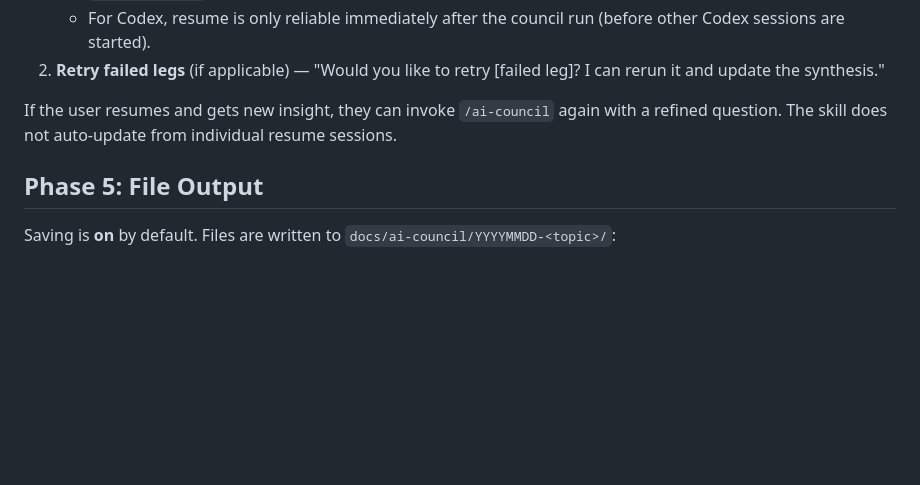
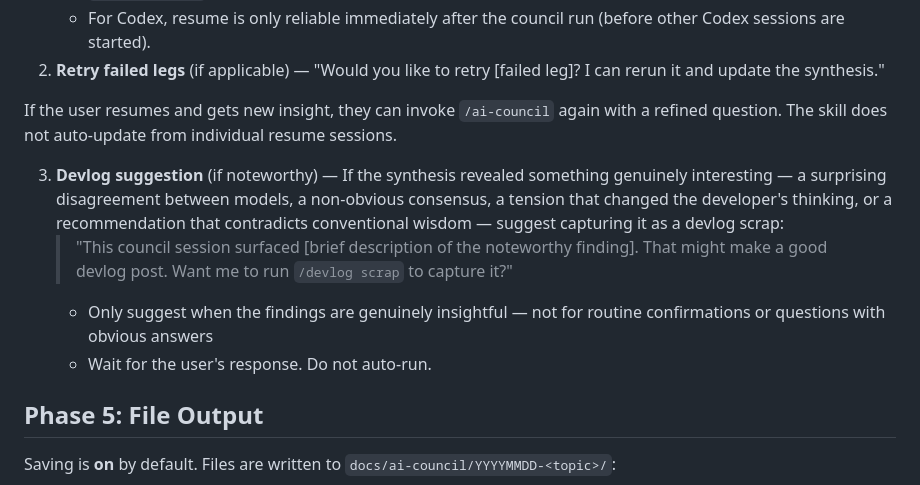
Before and after one commit to joesys/joesys-skills, a Markdown page: skills/ai-council/SKILL.md, the part around the change. Rendered like a GitHub page; blank space fills up the shorter version.

```diff
--- a/skills/ai-council/SKILL.md
+++ b/skills/ai-council/SKILL.md
@@ -145,6 +145,11 @@ After presenting the synthesis, always offer:
 
 If the user resumes and gets new insight, they can invoke `/ai-council` again with a refined question. The skill does not auto-update from individual resume sessions.
 
+3. **Devlog suggestion** (if noteworthy) — If the synthesis revealed something genuinely interesting — a surprising disagreement between models, a non-obvious consensus, a tension that changed the developer's thinking, or a recommendation that contradicts conventional wisdom — suggest capturing it as a devlog scrap:
+   > "This council session surfaced [brief description of the noteworthy finding]. That might make a good devlog post. Want me to run `/devlog scrap` to capture it?"
+   - Only suggest when the findings are genuinely insightful — not for routine confirmations or questions with obvious answers
+   - Wait for the user's response. Do not auto-run.
+
 ## Phase 5: File Output
 
 Saving is **on** by default. Files are written to `docs/ai-council/YYYYMMDD-<topic>/`:
```
Also changed, not shown: skills/commit/SKILL.md (+27 -0 lines).
